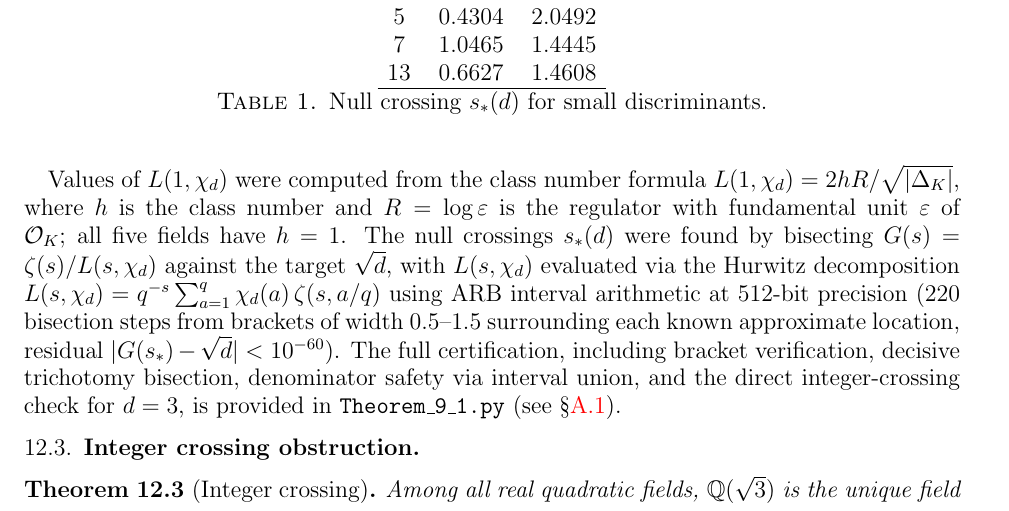
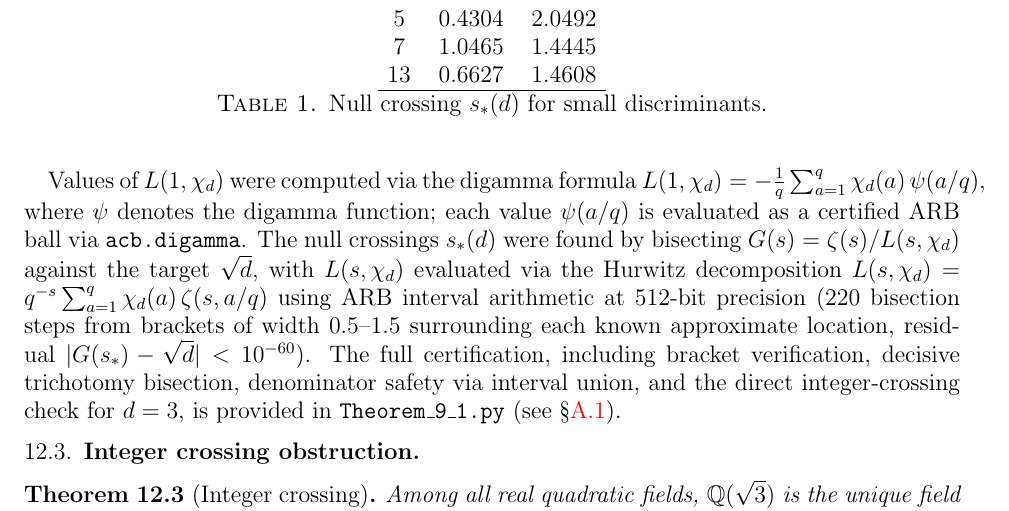
Before and after one commit to PeterShiller/Persistent_Heuristics_Part_I, a LaTeX paper (03.LaTeX/Unconditional_Density_Bounds_for_Quadratic_Norm-Form_Energies_via_Lorentzian_Spectral_Weights.tex): part of page 41 of 62, cut so that both start at the same text. Compiled offline with pdfLaTeX.

Commit message:
Fix Thm 9.1 methodology: L(1,chi_d) method class-number -> digamma formula
Paper claimed L(1,chi_d) = 2hR/sqrt(|Delta_K|) (class number formula).
Theorem_9_1.py uses L1_digamma: L(1,chi) = -(1/q)*sum chi(a)*psi(a/q),
with each psi(a/q) certified via acb.digamma. Replace prose accordingly.

```diff
--- a/03.LaTeX/Unconditional_Density_Bounds_for_Quadratic_Norm-Form_Energies_via_Lorentzian_Spectral_Weights.tex
+++ b/03.LaTeX/Unconditional_Density_Bounds_for_Quadratic_Norm-Form_Energies_via_Lorentzian_Spectral_Weights.tex
@@ -1843,9 +1843,9 @@ $d$ & $L(1,\chi_d)$ & $s_*(d)$ \\
 \caption{Null crossing $s_*(d)$ for small discriminants.}\label{table:null-crossing}
 \end{table}
 
-Values of $L(1,\chi_d)$ were computed from the class number formula
-$L(1,\chi_d) = 2hR/\sqrt{|\Delta_K|}$,
-where $h$ is the class number and $R = \log\varepsilon$ is the regulator with fundamental unit $\varepsilon$ of $\mathcal{O}_K$; all five fields have $h = 1$.
+Values of $L(1,\chi_d)$ were computed via the digamma formula
+$L(1,\chi_d) = -\tfrac{1}{q}\sum_{a=1}^{q}\chi_d(a)\,\psi(a/q)$,
+where $\psi$ denotes the digamma function; each value $\psi(a/q)$ is evaluated as a certified ARB ball via \texttt{acb.digamma}.
 The null crossings $s_*(d)$ were found by bisecting $G(s) = \zeta(s)/L(s,\chi_d)$
 against the target $\sqrt{d}$, with $L(s,\chi_d)$ evaluated via the Hurwitz decomposition
 $L(s,\chi_d) = q^{-s}\sum_{a=1}^{q}\chi_d(a)\,\zeta(s,a/q)$
```
